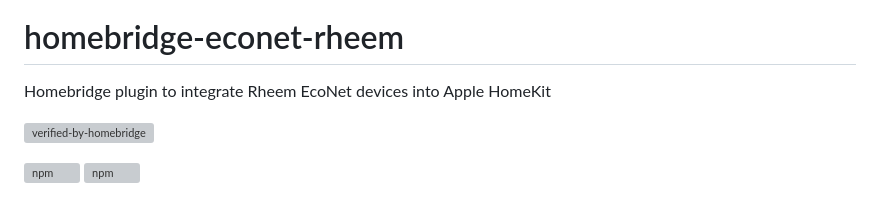
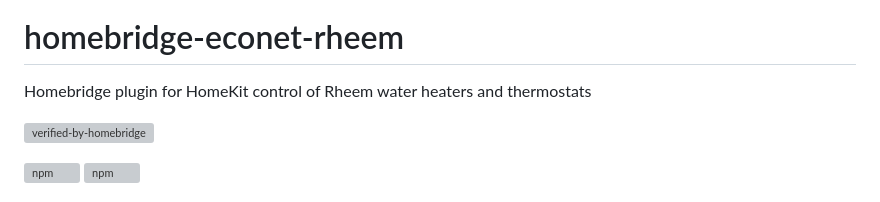
Before and after one commit to mpatfield/homebridge-econet-rheem, a Markdown page: README.md, the part around the change. GitHub-like rendering; grey boxes are pictures that could not be loaded.

Commit message:
Updating description

```diff
--- a/README.md
+++ b/README.md
@@ -6,7 +6,7 @@
 
 # homebridge-econet-rheem
 
-Homebridge plugin to integrate Rheem EcoNet devices into Apple HomeKit
+Homebridge plugin for HomeKit control of Rheem water heaters and thermostats
 
 [![verified-by-homebridge](https://badgen.net/badge/homebridge/verified/purple)](https://github.com/homebridge/homebridge/wiki/Verified-Plugins)
 <!--[![hoobs-certified](https://badgen.net/badge/HOOBS/certified/yellow)](https://plugins.hoobs.org/plugin/homebridge-econet-rheem)-->
```
